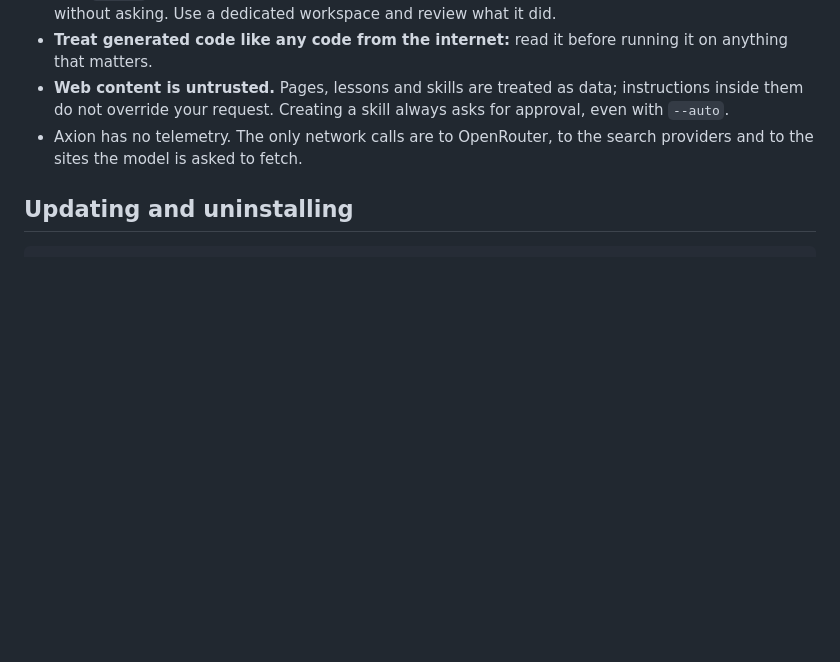
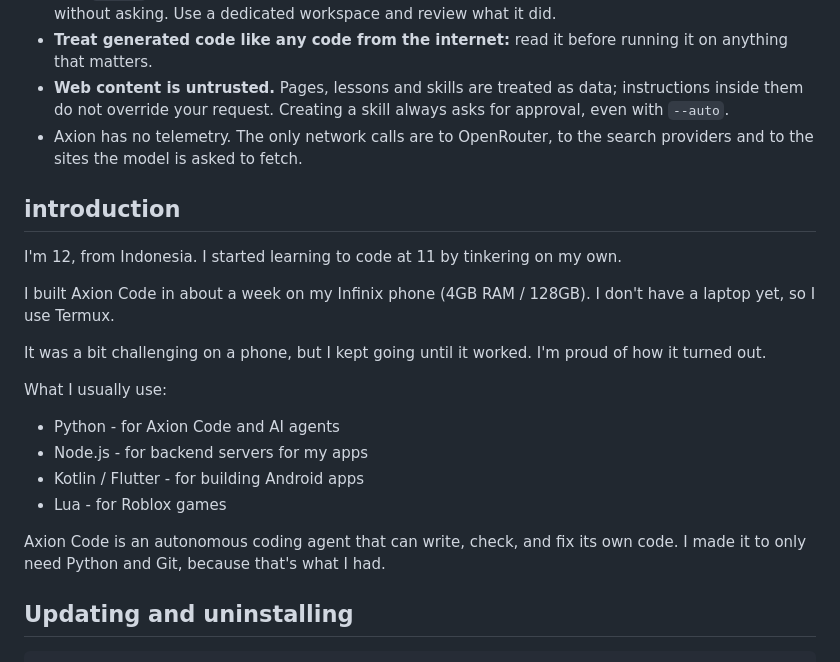
Before and after one commit to alfar988/Axon-code, a Markdown page: README.md, the part around the change. Drawn GitHub-style; blank space fills up the shorter version.

````diff
--- a/README.md
+++ b/README.md
@@ -169,6 +169,22 @@ prompts/qa-prompt.md       question-and-answer mode
 - **Web content is untrusted.** Pages, lessons and skills are treated as data; instructions inside them do not override your request. Creating a skill always asks for approval, even with `--auto`.
 - Axion has no telemetry. The only network calls are to OpenRouter, to the search providers and to the sites the model is asked to fetch.
 
+## introduction
+
+I'm 12, from Indonesia. I started learning to code at 11 by tinkering on my own.
+
+I built Axion Code in about a week on my Infinix phone (4GB RAM / 128GB). I don't have a laptop yet, so I use Termux.
+
+It was a bit challenging on a phone, but I kept going until it worked. I'm proud of how it turned out.
+
+What I usually use:
+- Python - for Axion Code and AI agents
+- Node.js - for backend servers for my apps
+- Kotlin / Flutter - for building Android apps
+- Lua - for Roblox games
+
+Axion Code is an autonomous coding agent that can write, check, and fix its own code. I made it to only need Python and Git, because that's what I had.
+
 ## Updating and uninstalling
 
 ```bash
````
